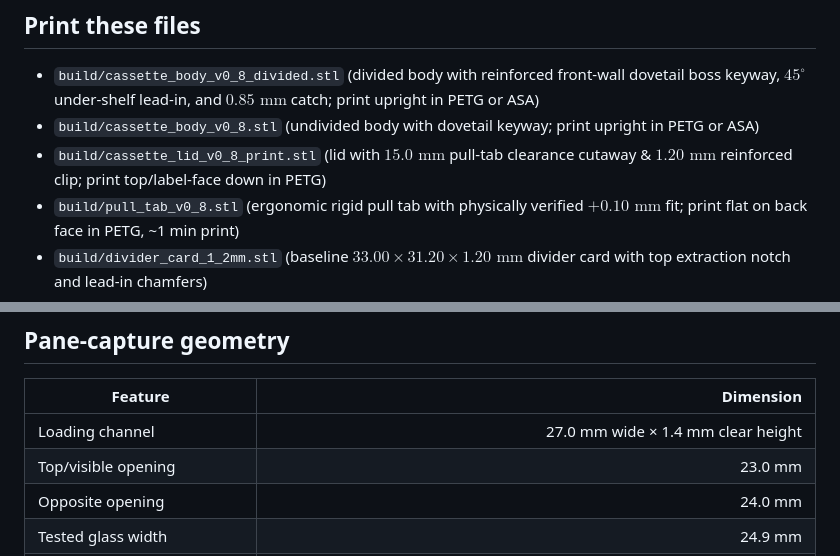
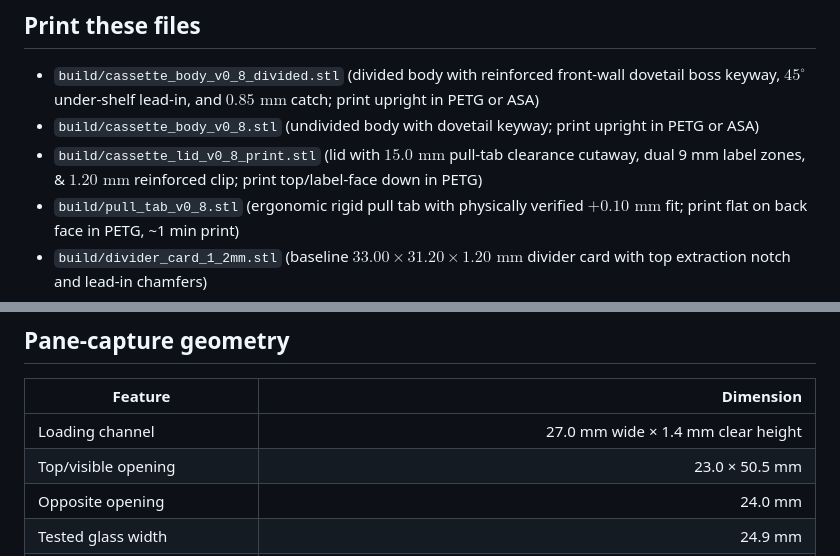
Before and after one commit to ericrowe/Small-Parts-Bins, a Markdown page: Cassettes/glass_slide_cassette_40x80/README.md, 2 parts joined by grey strips. GitHub-like rendering.

```diff
--- a/Cassettes/glass_slide_cassette_40x80/README.md
+++ b/Cassettes/glass_slide_cassette_40x80/README.md
@@ -26,7 +26,7 @@ Key features:
 
 - `build/cassette_body_v0_8_divided.stl` (divided body with reinforced front-wall dovetail boss keyway, $45^\circ$ under-shelf lead-in, and $0.85\text{ mm}$ catch; print upright in PETG or ASA)
 - `build/cassette_body_v0_8.stl` (undivided body with dovetail keyway; print upright in PETG or ASA)
-- `build/cassette_lid_v0_8_print.stl` (lid with $15.0\text{ mm}$ pull-tab clearance cutaway & $1.20\text{ mm}$ reinforced clip; print top/label-face down in PETG)
+- `build/cassette_lid_v0_8_print.stl` (lid with $15.0\text{ mm}$ pull-tab clearance cutaway, dual 9 mm label zones, & $1.20\text{ mm}$ reinforced clip; print top/label-face down in PETG)
 - `build/pull_tab_v0_8.stl` (ergonomic rigid pull tab with physically verified $+0.10\text{ mm}$ fit; print flat on back face in PETG, ~1 min print)
 - `build/divider_card_1_2mm.stl` (baseline $33.00 \times 31.20 \times 1.20\text{ mm}$ divider card with top extraction notch and lead-in chamfers)
 
@@ -41,7 +41,7 @@ Do not print `REFERENCE_closed_assembly_DO_NOT_PRINT.stl`.
 | Feature | Dimension |
 |---|---:|
 | Loading channel | 27.0 mm wide × 1.4 mm clear height |
-| Top/visible opening | 23.0 mm |
+| Top/visible opening | 23.0 × 50.5 mm |
 | Opposite opening | 24.0 mm |
 | Tested glass width | 24.9 mm |
 | Overlap per side on tested glass | 0.95 mm top / 0.45 mm opposite |
```
Also changed, not shown: other parts of Cassettes/glass_slide_cassette_40x80/README.md (+3 -2 lines), docs/images/cassette_lid_v0_8_multiview.png, 8 other files.
